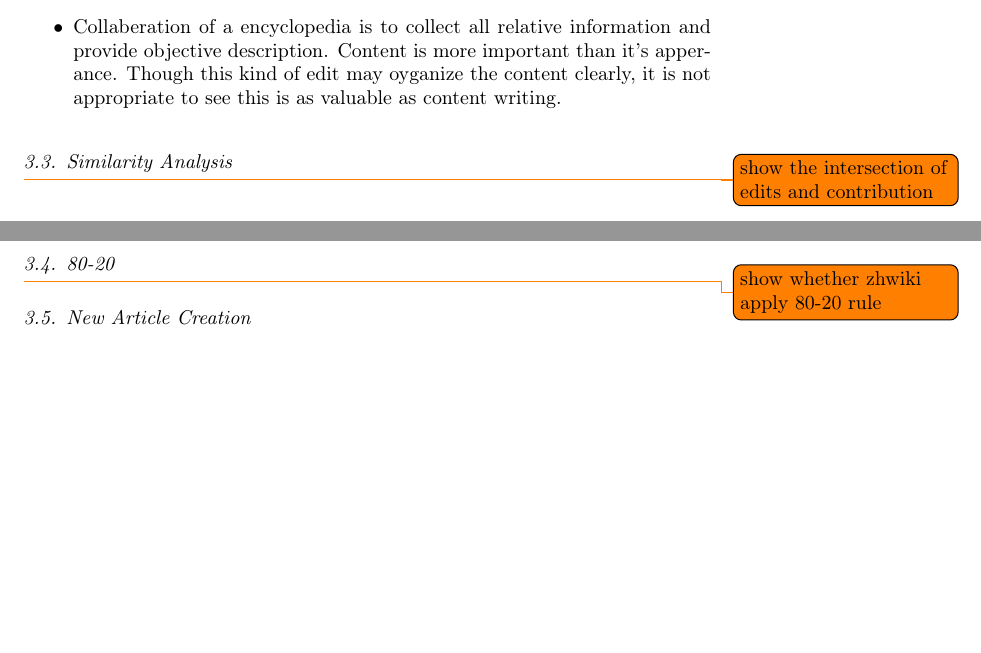
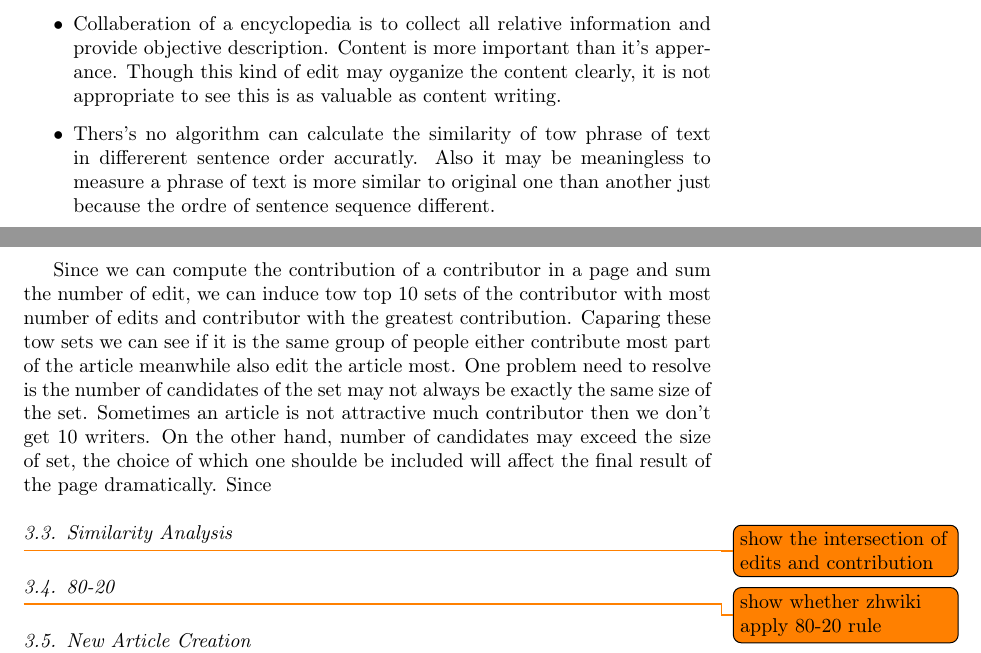
Before and after one commit to foxwyp/garfield, a LaTeX paper (papers/zhwiki/file.tex): two parts of pages 3 and 4 of 4, joined at a grey line, cut so that both start at the same text, the shorter picture padded with empty space. Compiled offline with pdfLaTeX.

Commit message:
*** empty log message ***

```diff
--- a/papers/zhwiki/file.tex
+++ b/papers/zhwiki/file.tex
@@ -161,8 +161,25 @@ reasons:
   important than it's apperance. Though this kind of edit may oyganize
   the content clearly, it is not appropriate to see this is as
   valuable as content writing.
+\item Thers's no algorithm can calculate the similarity of tow phrase
+  of text in differerent sentence order accuratly. Also it may be
+  meaningless to measure a phrase of text is more similar to original
+  one than another just because the ordre of sentence sequence different.
 \end{itemize}
-\label{sec:data-analysis}
+
+Since we can compute the contribution of a contributor in a page and
+sum the number of edit, we can induce tow top 10 sets of
+the contributor with most number of edits and contributor with the
+greatest contribution. Caparing these tow sets we can see if it is the
+same group of people either contribute most part of the article
+meanwhile also edit the article most.   One problem need to resolve is
+the number of candidates of  the set may not always    be exactly
+the same size of the
+set. Sometimes an article is not attractive much contributor then we
+don't get 10 writers. On the other hand, number of candidates may
+exceed the size of set, the choice of which one shoulde be included
+will affect the final result of the page dramatically. Since
+
 
 \subsection{Similarity Analysis}
 \label{sec:similarity-analysis}
```
